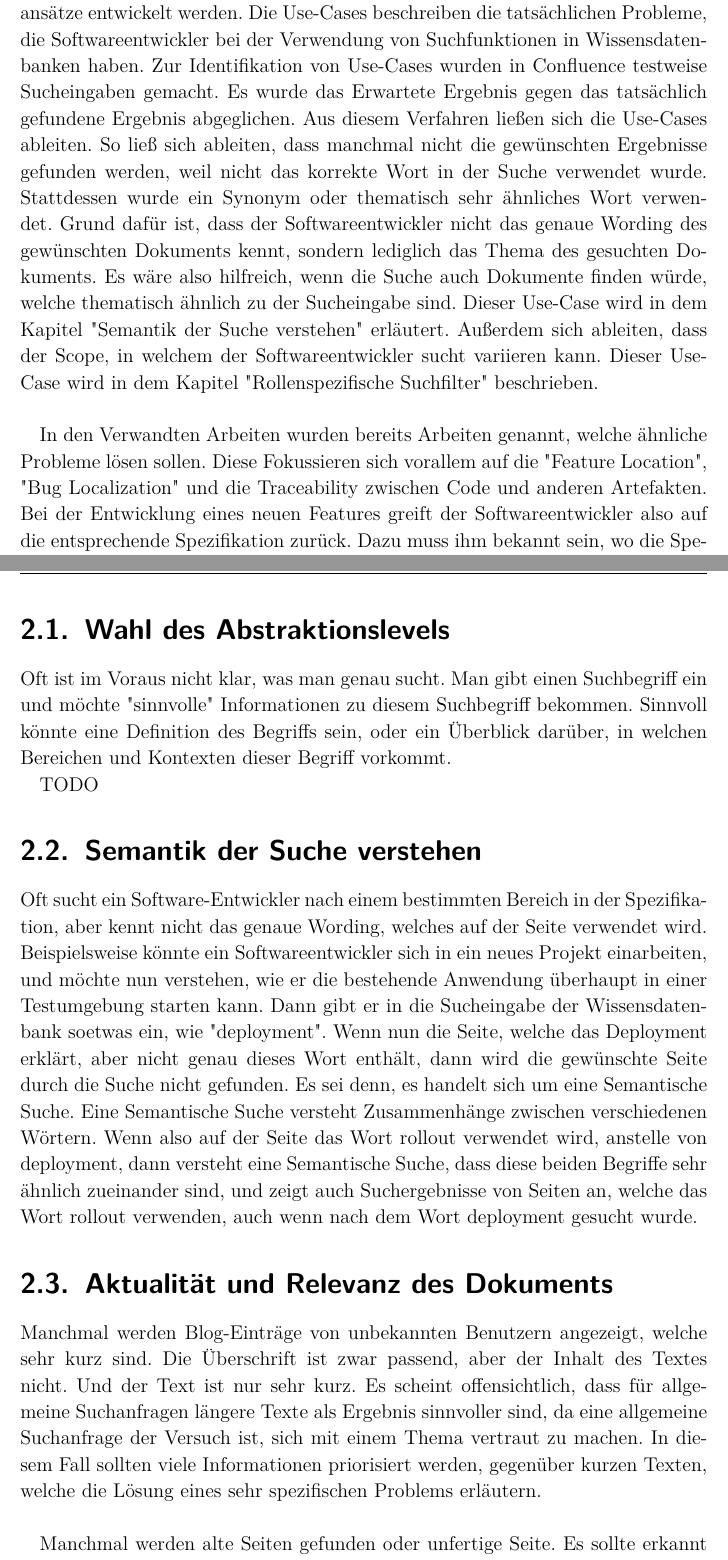
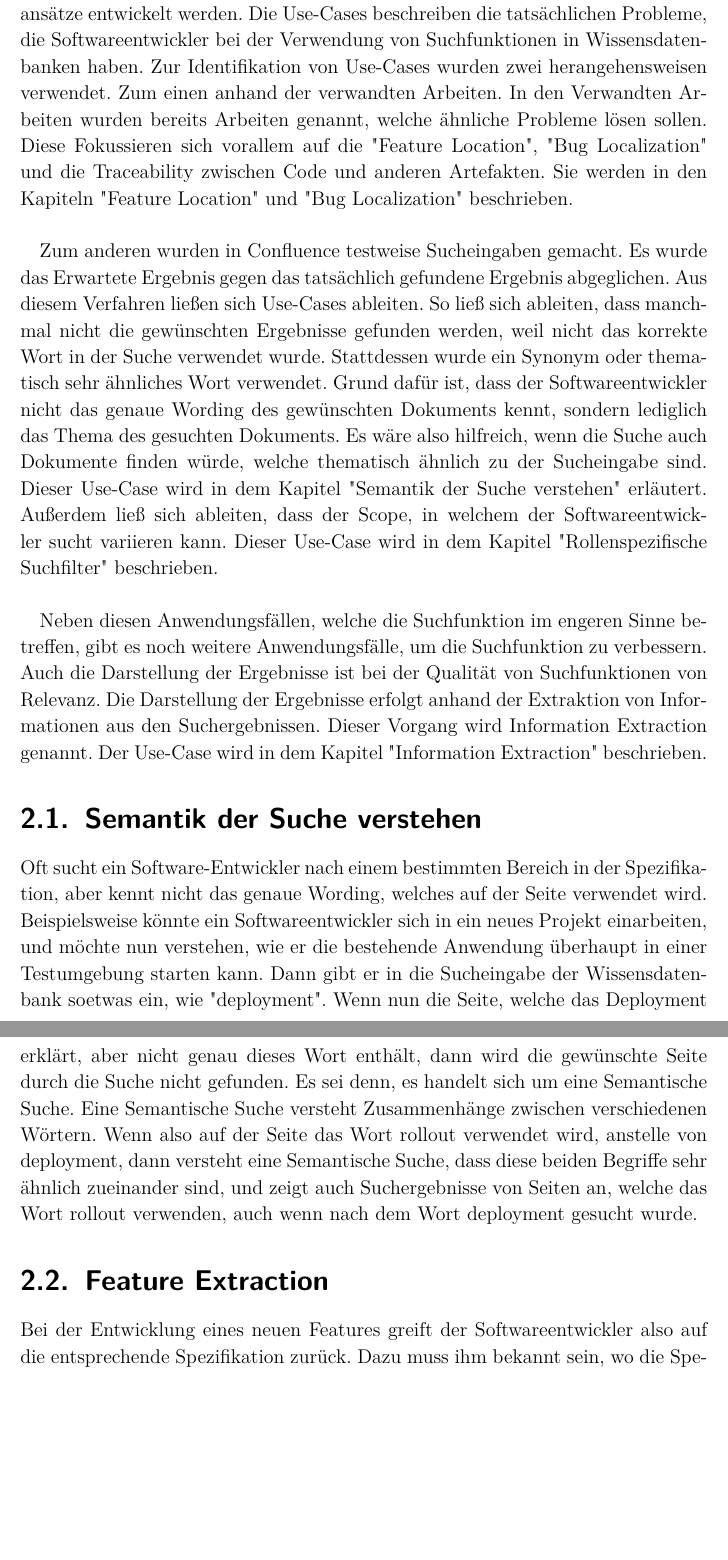
Before and after one commit to LeonZimmermann/Bachelorarbeit, a LaTeX thesis (00-thesis-base.tex, which reads 20-auswahl-von-use-cases.tex): two parts of pages 12 and 13 of 31 before the commit and two parts of pages 12 and 13 of 32 after it, joined at a grey line, cut so that both start at the same text, the shorter picture padded with empty space. Compiled offline with pdfLaTeX.

Commit message:
use-cases ueberarbeitet und Wahl des Abstraktionslevels und Aktualitaet und Relevanz des Dokuments geloescht

```diff
--- a/20-auswahl-von-use-cases.tex
+++ b/20-auswahl-von-use-cases.tex
@@ -1,19 +1,20 @@
 \chapter{Auswahl von Use-Cases}
-
 In diesem Kapitel sollen Use-Cases ausgewählt werden, für welche später Lösungsansätze entwickelt werden.
 Die Use-Cases beschreiben die tatsächlichen Probleme, die Softwareentwickler bei der Verwendung von Suchfunktionen in Wissensdatenbanken haben.
-Zur Identifikation von Use-Cases wurden in Confluence testweise Sucheingaben gemacht.
+Zur Identifikation von Use-Cases wurden zwei herangehensweisen verwendet.
+Zum einen anhand der verwandten Arbeiten.
+In den Verwandten Arbeiten wurden bereits Arbeiten genannt, welche ähnliche Probleme lösen sollen.
+Diese Fokussieren sich vorallem auf die "Feature Location", "Bug Localization" und die Traceability zwischen Code und anderen Artefakten.
+Sie werden in den Kapiteln "Feature Location" und "Bug Localization" beschrieben.\\
+
+Zum anderen wurden in Confluence testweise Sucheingaben gemacht.
 Es wurde das Erwartete Ergebnis gegen das tatsächlich gefundene Ergebnis abgeglichen.
-Aus diesem Verfahren ließen sich die Use-Cases ableiten.
+Aus diesem Verfahren ließen sich Use-Cases ableiten.
 So ließ sich ableiten, dass manchmal nicht die gewünschten Ergebnisse gefunden werden, weil nicht das korrekte Wort in der Suche verwendet wurde.
 Stattdessen wurde ein Synonym oder thematisch sehr ähnliches Wort verwendet.
 Grund dafür ist, dass der Softwareentwickler nicht das genaue Wording des gewünschten Dokuments kennt, sondern lediglich das Thema des gesuchten Dokuments.
 Es wäre also hilfreich, wenn die Suche auch Dokumente finden würde, welche thematisch ähnlich zu der Sucheingabe sind.
 Dieser Use-Case wird in dem Kapitel "Semantik der Suche verstehen" erläutert.
-Außerdem sich ableiten, dass der Scope, in welchem der Softwareentwickler sucht variieren kann.
+Außerdem ließ sich ableiten, dass der Scope, in welchem der Softwareentwickler sucht variieren kann.
 Dieser Use-Case wird in dem Kapitel "Rollenspezifische Suchfilter" beschrieben.\\
 
-In den Verwandten Arbeiten wurden bereits Arbeiten genannt, welche ähnliche Probleme lösen sollen.
-Diese Fokussieren sich vorallem auf die "Feature Location", "Bug Localization" und die Traceability zwischen Code und anderen Artefakten.
-Bei der Entwicklung eines neuen Features greift der Softwareentwickler also auf die entsprechende Spezifikation zurück.
-Dazu muss ihm bekannt sein, wo die Spezifikation zu finden ist.
@@ -34,10 +21,10 @@ Das ist Bug Localization.
-\section{Wahl des Abstraktionslevels}
-Oft ist im Voraus nicht klar, was man genau sucht. Man gibt einen Suchbegriff ein und möchte "sinnvolle" Informationen zu diesem Suchbegriff bekommen. Sinnvoll könnte eine Definition des Begriffs sein, oder ein Überblick darüber, in welchen Bereichen und Kontexten dieser Begriff vorkommt.
-
-TODO
+Neben diesen Anwendungsfällen, welche die Suchfunktion im engeren Sinne betreffen, gibt es noch weitere Anwendungsfälle, um die Suchfunktion zu verbessern.
+Auch die Darstellung der Ergebnisse ist bei der Qualität von Suchfunktionen von Relevanz.
+Die Darstellung der Ergebnisse erfolgt anhand der Extraktion von Informationen aus den Suchergebnissen.
+Dieser Vorgang wird Information Extraction genannt.
+Der Use-Case wird in dem Kapitel "Information Extraction" beschrieben.
 
 \section{Semantik der Suche verstehen}
-\label{chap:semantik-der-suche-verstehen}
 Oft sucht ein Software-Entwickler nach einem bestimmten Bereich in der Spezifikation, aber kennt nicht das genaue Wording, welches auf der Seite verwendet wird.
 Beispielsweise könnte ein Softwareentwickler sich in ein neues Projekt einarbeiten, und möchte nun verstehen, wie er die bestehende Anwendung überhaupt in einer Testumgebung starten kann.
 Dann gibt er in die Sucheingabe der Wissensdatenbank soetwas ein, wie "deployment".
@@ -46,9 +33,6 @@ Es sei denn, es handelt sich um eine Semantische Suche.
 Eine Semantische Suche versteht Zusammenhänge zwischen verschiedenen Wörtern.
 Wenn also auf der Seite das Wort rollout verwendet wird, anstelle von deployment, dann versteht eine Semantische Suche, dass diese beiden Begriffe sehr ähnlich zueinander sind, und zeigt auch Suchergebnisse von Seiten an, welche das Wort rollout verwenden, auch wenn nach dem Wort deployment gesucht wurde.
 
-\section{Aktualität und Relevanz des Dokuments}
-Manchmal werden Blog-Einträge von unbekannten Benutzern angezeigt, welche sehr kurz sind.
-Die Überschrift ist zwar passend, aber der Inhalt des Textes nicht.
-Und der Text ist nur sehr kurz.
-Es scheint offensichtlich, dass für allgemeine Suchanfragen längere Texte als Ergebnis sinnvoller sind, da eine allgemeine Suchanfrage der Versuch ist, sich mit einem Thema vertraut zu machen.
-In diesem Fall sollten viele Informationen priorisiert werden, gegenüber kurzen Texten, welche die Lösung eines sehr spezifischen Problems erläutern.\\
+\section{Feature Extraction}
+Bei der Entwicklung eines neuen Features greift der Softwareentwickler also auf die entsprechende Spezifikation zurück.
+Dazu muss ihm bekannt sein, wo die Spezifikation zu finden ist.
@@ -55,3 +44 @@ In diesem Fall sollten viele Informationen priorisiert werden, gegenüber kurzen
 
-Manchmal werden alte Seiten gefunden oder unfertige Seite.
-Es sollte erkannt werden, wenn eine Seite veraltet ist (ist markiert), oder wenn sie noch nicht fertig ist (durch Markierung oder Länge/Struktur des Textes)
```
Also changed, not shown: 10-intro.tex (+1 -1 lines), 30-evaluationsmethoden-und-kriterien.tex (+2 -0 lines), referenzen.bib (+5 -23 lines), 00-thesis-base.bbl, 00-thesis-base.pdf, 20-auswahl-von-use-cases.tex (29 more changed lines), 9 other files.
